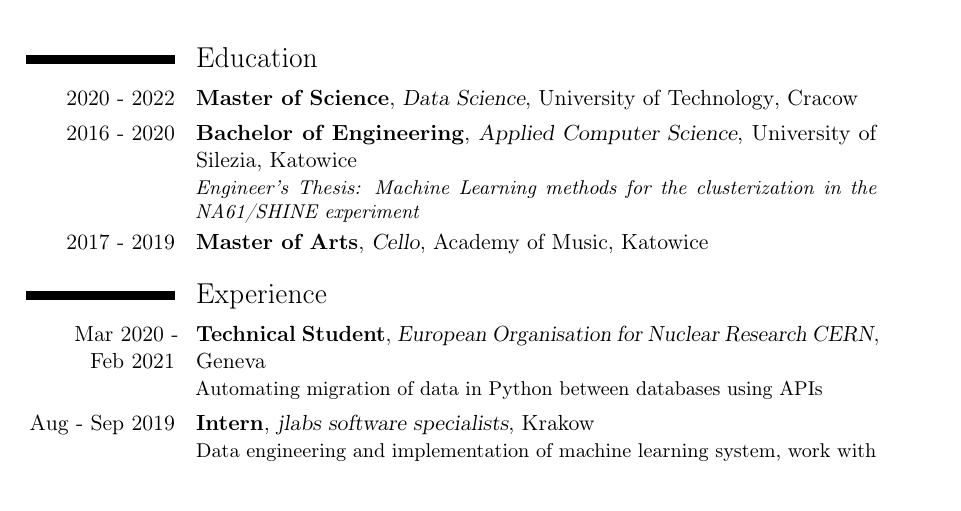
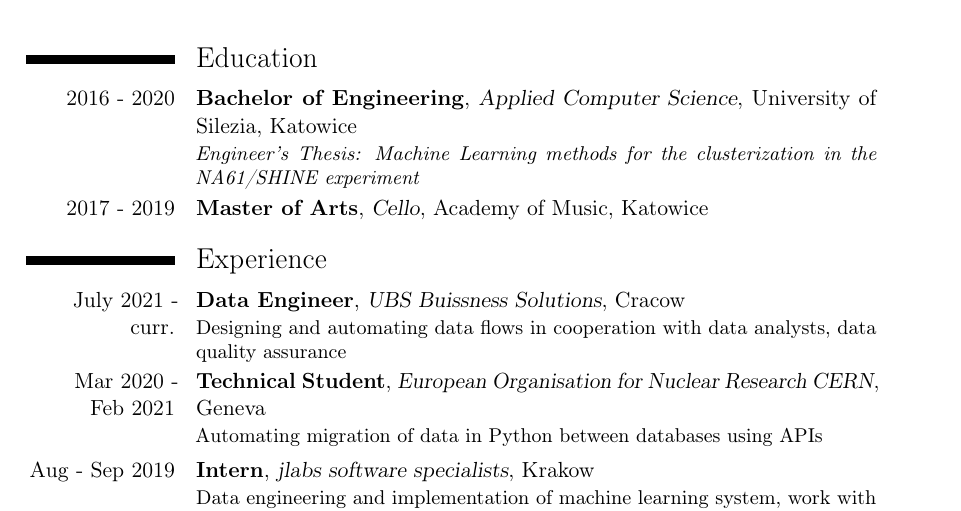
Before and after one commit to The-Bambi/CV, a LaTeX CV (CV.tex): part of page 1 of 2, cut so that both start at the same text. Compiled offline with pdfLaTeX.

Commit message:
ubs update

```diff
--- a/CV.tex
+++ b/CV.tex
@@ -29,11 +29,11 @@
 
 
 \section{Education}
-\cventry{2020 - 2022}{Master of Science}{Data Science}{University of Technology}{Cracow}{}
 \cventry{2016 - 2020}{Bachelor of Engineering}{Applied Computer Science}{University of Silezia}{Katowice}{\textit{Engineer's Thesis: Machine Learning methods for the clusterization in the NA61/SHINE experiment}}
 \cventry{2017 - 2019}{Master of Arts}{Cello}{Academy of Music}{Katowice}{}
 
 \section{Experience}
+\cventry{July 2021 -\\curr.}{Data Engineer}{UBS Buissness Solutions}{Cracow}{}{Designing and automating data flows in cooperation with data analysts, data quality assurance}
 \cventry{Mar 2020 -\\Feb 2021}{Technical Student}{European Organisation for Nuclear Research CERN}{Geneva}{}{Automating migration of data in Python between databases using APIs}
 \cventry{Aug - Sep 2019}{Intern}{jlabs software specialists}{Krakow}{}{Data engineering and implementation of machine learning system, work with AGILE methodology, public presentation covering the basics of machine learning and the project}
 \cventry{Aug 2019 -\\Mar 2020}{IT director}{KUEK}{Cracow}{}{Migration of user data from old platform to a new one, general IT support and maintenance}
```
Also changed, not shown: CV.pdf, 1 other file.
